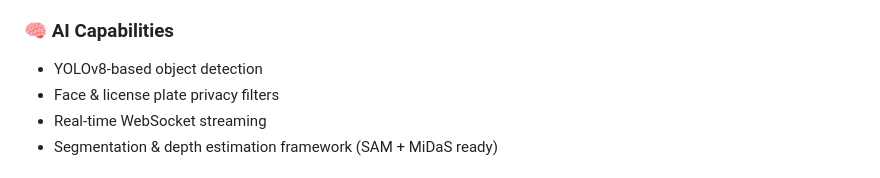
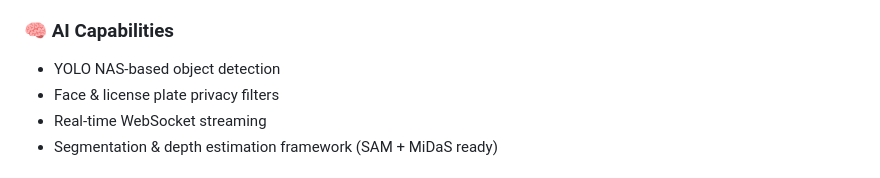
Before and after one commit to priii-25/Spottr, a Markdown page: README.md, the part around the change. Drawn GitHub-style.

Commit message:
Update object detection method to YOLO NAS

```diff
--- a/README.md
+++ b/README.md
@@ -16,7 +16,7 @@ Spottr is an intelligent mobile application that uses computer vision and deep l
 - **Multi-modal Severity Assessment** - Advanced severity scoring with weather integration
 
 ### 🧠 AI Capabilities
-- YOLOv8-based object detection
+- YOLO NAS-based object detection
 - Face & license plate privacy filters
 - Real-time WebSocket streaming
 - Segmentation & depth estimation framework (SAM + MiDaS ready)
```
